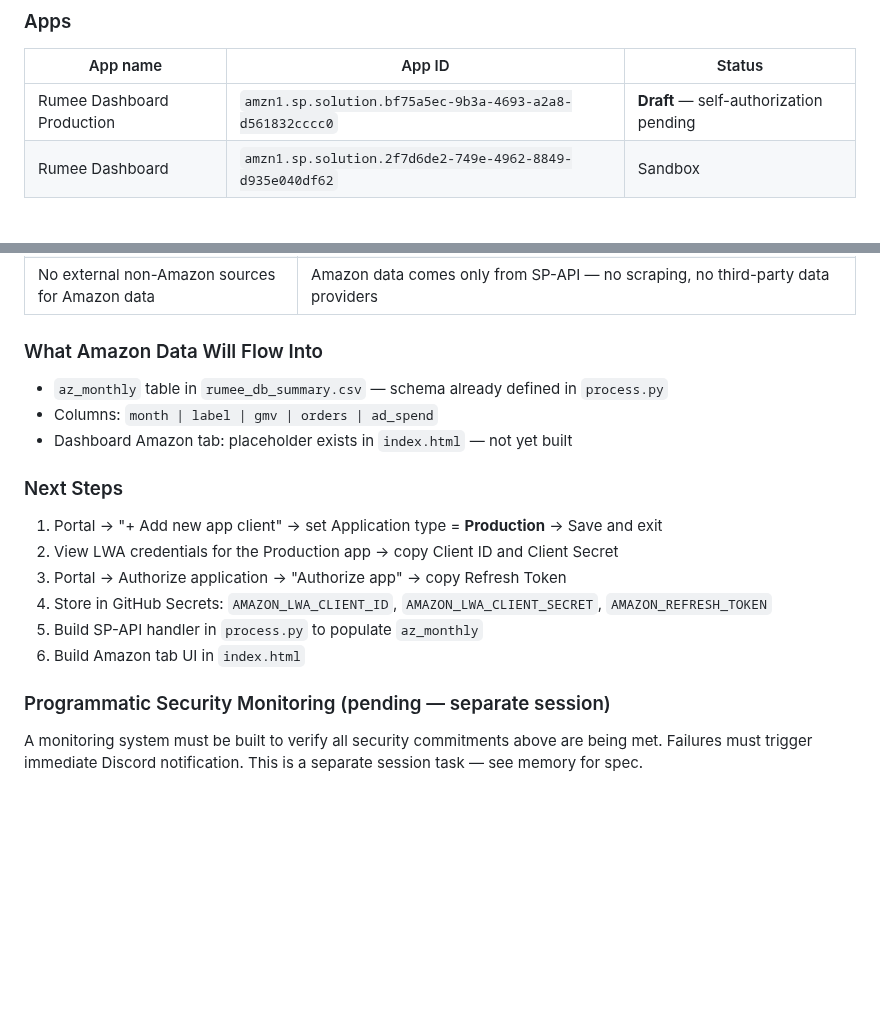
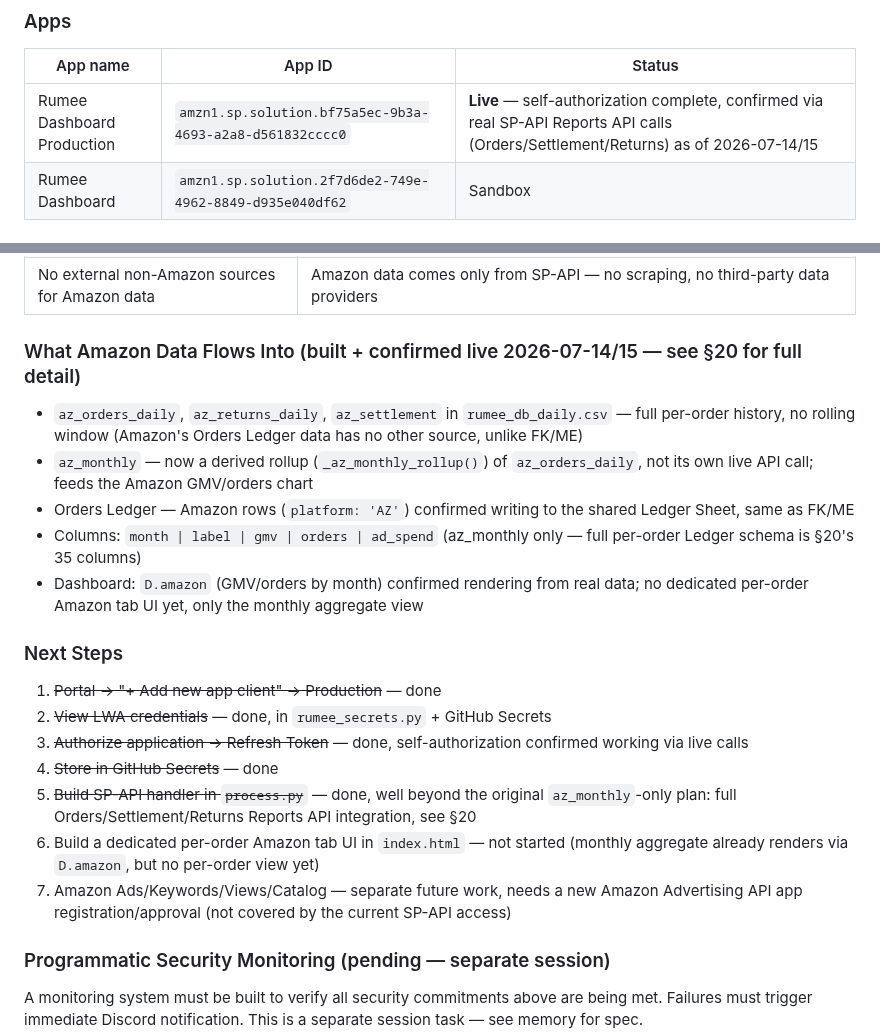
Before and after one commit to Rumeein/rumee-dashboard, a Markdown page: DOCS.md, 2 parts joined by grey strips. GitHub-like rendering; blank space fills up the shorter version.

```diff
--- a/DOCS.md
+++ b/DOCS.md
@@ -532,7 +532,7 @@ rumee-dashboard/
 
 | App name | App ID | Status |
 |---|---|---|
-| Rumee Dashboard Production | `amzn1.sp.solution.bf75a5ec-9b3a-4693-a2a8-d561832cccc0` | **Draft** — self-authorization pending |
+| Rumee Dashboard Production | `amzn1.sp.solution.bf75a5ec-9b3a-4693-a2a8-d561832cccc0` | **Live** — self-authorization complete, confirmed via real SP-API Reports API calls (Orders/Settlement/Returns) as of 2026-07-14/15 |
 | Rumee Dashboard | `amzn1.sp.solution.2f7d6de2-749e-4962-8849-d935e040df62` | Sandbox |
 
 ### LWA Credentials — Production App
@@ -573,20 +573,23 @@ These were declared in the Solution Provider Profile on 2026-06-27 (re-submissio
 | No third parties receive Amazon data | Amazon data stays internal — never shared with external services except GitHub (hosting) |
 | No external non-Amazon sources for Amazon data | Amazon data comes only from SP-API — no scraping, no third-party data providers |
 
-### What Amazon Data Will Flow Into
-
-- `az_monthly` table in `rumee_db_summary.csv` — schema already defined in `process.py`
-- Columns: `month | label | gmv | orders | ad_spend`
-- Dashboard Amazon tab: placeholder exists in `index.html` — not yet built
+### What Amazon Data Flows Into (built + confirmed live 2026-07-14/15 — see §20 for full detail)
+
+- `az_orders_daily`, `az_returns_daily`, `az_settlement` in `rumee_db_daily.csv` — full per-order history, no rolling window (Amazon's Orders Ledger data has no other source, unlike FK/ME)
+- `az_monthly` — now a derived rollup (`_az_monthly_rollup()`) of `az_orders_daily`, not its own live API call; feeds the Amazon GMV/orders chart
+- Orders Ledger — Amazon rows (`platform: 'AZ'`) confirmed writing to the shared Ledger Sheet, same as FK/ME
+- Columns: `month | label | gmv | orders | ad_spend` (az_monthly only — full per-order Ledger schema is §20's 35 columns)
+- Dashboard: `D.amazon` (GMV/orders by month) confirmed rendering from real data; no dedicated per-order Amazon tab UI yet, only the monthly aggregate view
 
 ### Next Steps
 
-1. Portal → "+ Add new app client" → set Application type = **Production** → Save and exit
-2. View LWA credentials for the Production app → copy Client ID and Client Secret
-3. Portal → Authorize application → "Authorize app" → copy Refresh Token
-4. Store in GitHub Secrets: `AMAZON_LWA_CLIENT_ID`, `AMAZON_LWA_CLIENT_SECRET`, `AMAZON_REFRESH_TOKEN`
-5. Build SP-API handler in `process.py` to populate `az_monthly`
-6. Build Amazon tab UI in `index.html`
+1. ~~Portal → "+ Add new app client" → Production~~ — done
+2. ~~View LWA credentials~~ — done, in `rumee_secrets.py` + GitHub Secrets
+3. ~~Authorize application → Refresh Token~~ — done, self-authorization confirmed working via live calls
+4. ~~Store in GitHub Secrets~~ — done
+5. ~~Build SP-API handler in `process.py`~~ — done, well beyond the original `az_monthly`-only plan: full Orders/Settlement/Returns Reports API integration, see §20
+6. Build a dedicated per-order Amazon tab UI in `index.html` — not started (monthly aggregate already renders via `D.amazon`, but no per-order view yet)
+7. Amazon Ads/Keywords/Views/Catalog — separate future work, needs a new Amazon Advertising API app registration/approval (not covered by the current SP-API access)
 
 ### Programmatic Security Monitoring (pending — separate session)
 
```
Also changed, not shown: other parts of DOCS.md (+23 -16 lines).
